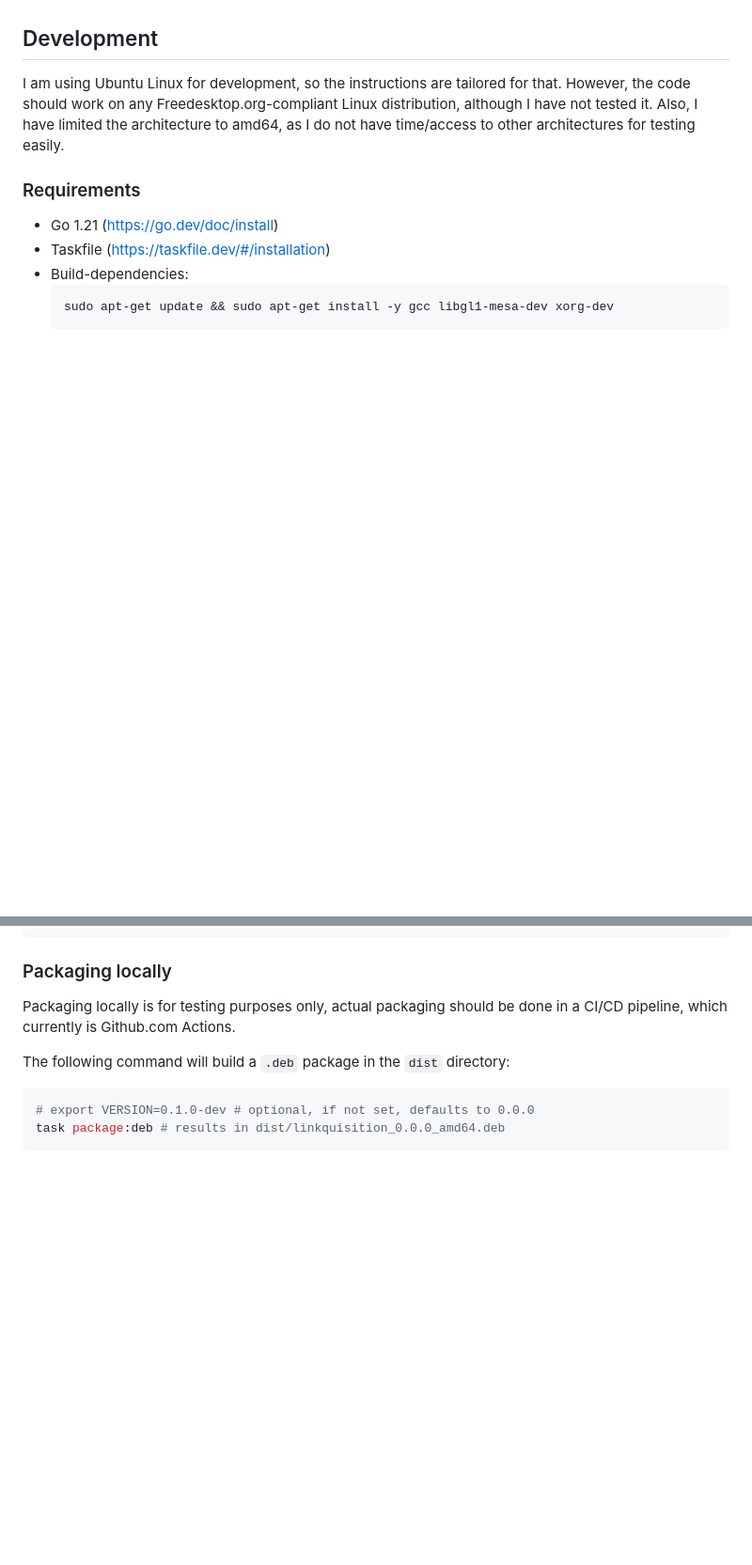
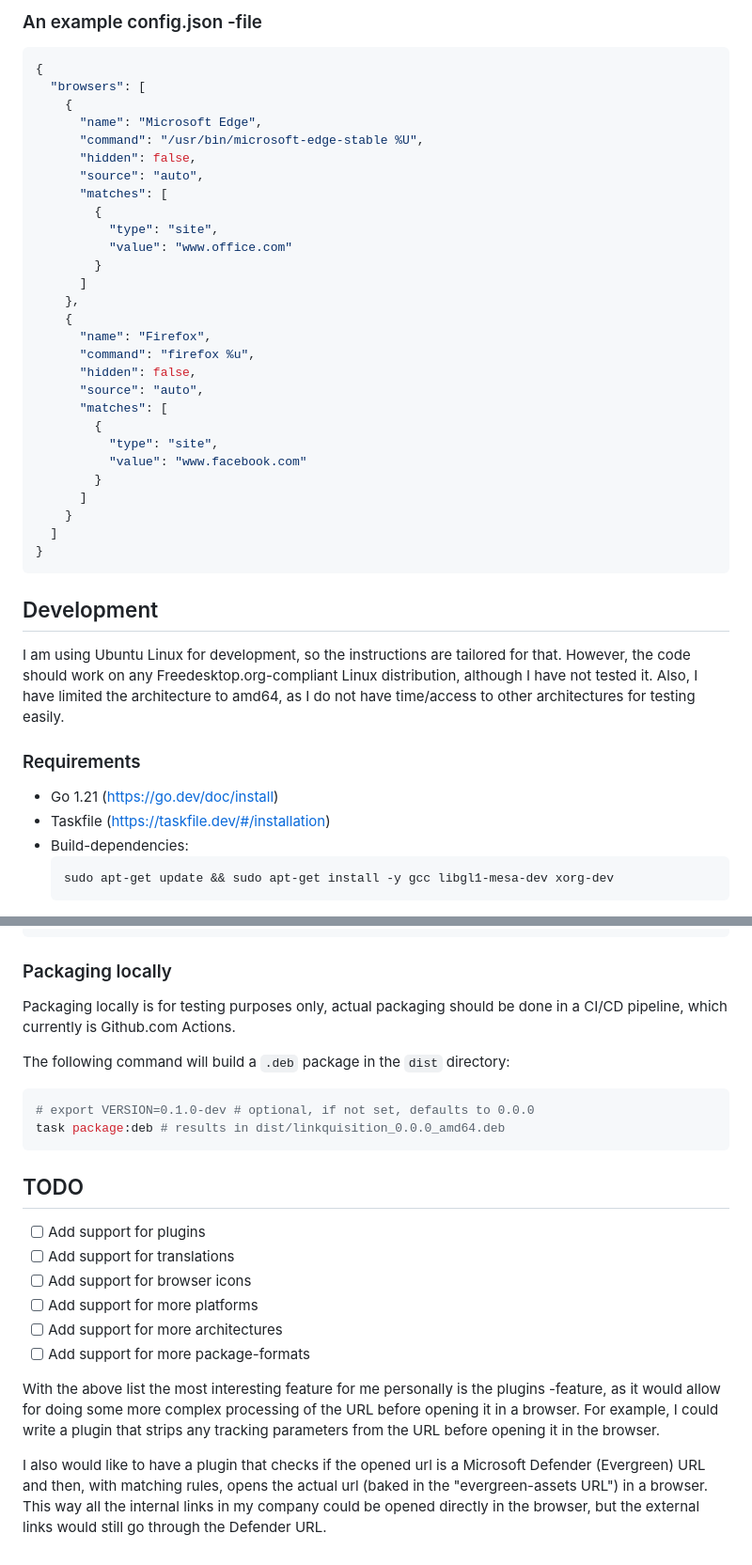
Before and after one commit to Strobotti/linkquisition, a Markdown page: README.md, 2 parts joined by grey strips. Shown: that part at 94% size. GitHub-like rendering; blank space fills up the shorter version.

````diff
--- a/README.md
+++ b/README.md
@@ -31,3 +61,36 @@ Motivation behind this project is:
+### An example config.json -file
+
+```json
+{
+  "browsers": [
+    {
+      "name": "Microsoft Edge",
+      "command": "/usr/bin/microsoft-edge-stable %U",
+      "hidden": false,
+      "source": "auto",
+      "matches": [
+        {
+          "type": "site",
+          "value": "www.office.com"
+        }
+      ]
+    },
+    {
+      "name": "Firefox",
+      "command": "firefox %u",
+      "hidden": false,
+      "source": "auto",
+      "matches": [
+        {
+          "type": "site",
+          "value": "www.facebook.com"
+        }
+      ]
+    }
+  ]
+}
+```
+
 
 ## Development
 
@@ -69,3 +132,21 @@ The following command will build a `.deb` package in the `dist` directory:
 # export VERSION=0.1.0-dev # optional, if not set, defaults to 0.0.0
 task package:deb # results in dist/linkquisition_0.0.0_amd64.deb
 ```
+
+## TODO
+
+- [ ] Add support for plugins
+- [ ] Add support for translations
+- [ ] Add support for browser icons
+- [ ] Add support for more platforms
+- [ ] Add support for more architectures
+- [ ] Add support for more package-formats
+
+With the above list the most interesting feature for me personally is the plugins -feature, as it would allow for
+doing some more complex processing of the URL before opening it in a browser. For example, I could write a plugin that
+strips any tracking parameters from the URL before opening it in the browser.
+
+I also would like to have a plugin that checks if the opened url is a Microsoft Defender (Evergreen) URL and then, with
+matching rules, opens the actual url (baked in the "evergreen-assets URL") in a browser. This way all the internal
+links in my company could be opened directly in the browser, but the external links would still go through the Defender
+URL.
````
Also changed, not shown: other parts of README.md (+30 -0 lines), screenshot-config.png (added).
